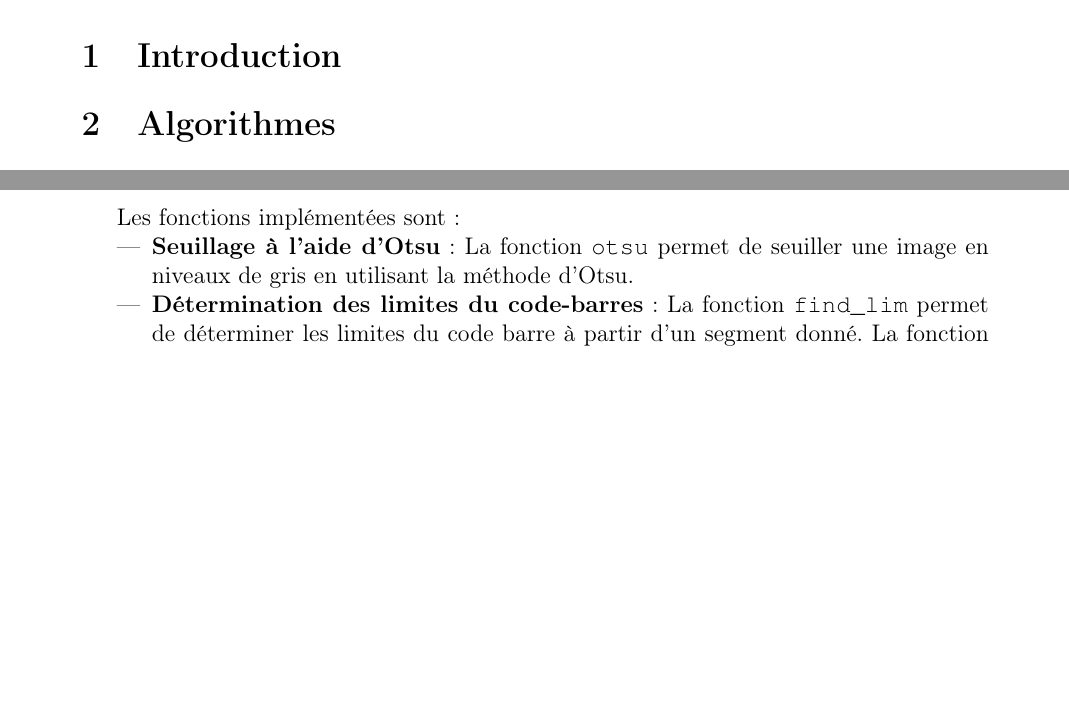
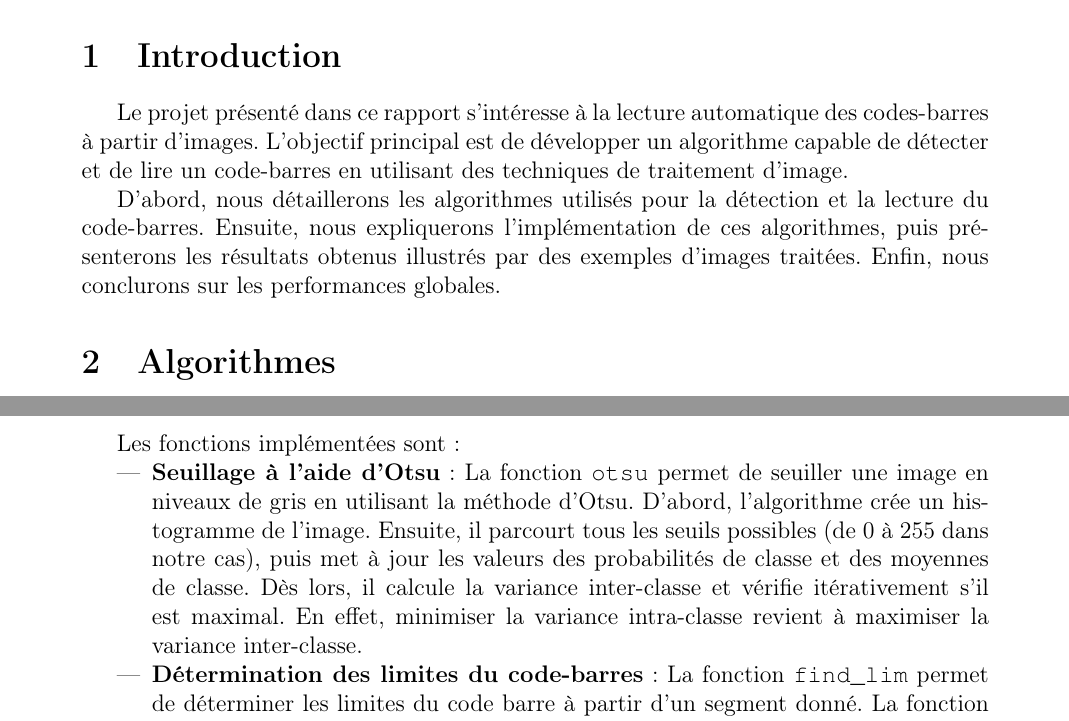
Before and after one commit to elisa943/lecture-code-barres, a LaTeX document (latex/main.tex): two parts of pages 3 and 5 of 12, joined at a grey line, cut so that both start at the same text, the shorter picture padded with empty space. Compiled offline with pdfLaTeX.

Commit message:
Intro + détails de la méthode d'otsu

```diff
--- a/latex/main.tex
+++ b/latex/main.tex
@@ -90,6 +90,12 @@
 % ------------------------------------------------ %
 
 \section{Introduction}
+Le projet présenté dans ce rapport s'intéresse à la lecture automatique des codes-barres à partir d'images.
+L'objectif principal est de développer un algorithme capable de détecter et de lire un code-barres en utilisant des techniques de traitement d'image.
+
+D'abord, nous détaillerons les algorithmes utilisés pour la détection et la lecture du code-barres.
+Ensuite, nous expliquerons l'implémentation de ces algorithmes, puis présenterons les résultats obtenus illustrés par des exemples d'images traitées.
+Enfin, nous conclurons sur les performances globales.
 
 \section{Algorithmes}
 
@@ -196,6 +202,8 @@ Les fonctions réutilisées sont :
 Les fonctions implémentées sont :
 \begin{itemize}
 	\item \textbf{Seuillage à l'aide d'Otsu} : La fonction \texttt{otsu} permet de seuiller une image en niveaux de gris en utilisant la méthode d'Otsu.
+	D'abord, l'algorithme crée un histogramme de l'image. Ensuite, il parcourt tous les seuils possibles (de 0 à 255 dans notre cas), puis met à jour les valeurs des probabilités de classe et des moyennes de classe.
+	Dès lors, il calcule la variance inter-classe et vérifie itérativement s'il est maximal. En effet, minimiser la variance intra-classe revient à maximiser la variance inter-classe.
 	\item \textbf{Détermination des limites du code-barres} : La fonction \texttt{find\_lim} permet de déterminer les limites du code barre à partir d'un segment donné.
 	La fonction \texttt{find\_u} permet de déterminer le facteur u pour échantillonner le second segment de code barre.
 	\item \textbf{Analyse du code barre binaire} : La fonction \texttt{separate} détermine les douze blocs de données (ignorant les gardes) à partir du segment seuillé et les placent dans un tableau, facilitant alors le déchiffrement.
```
Also changed, not shown: latex/main.tex (6 more changed lines).
